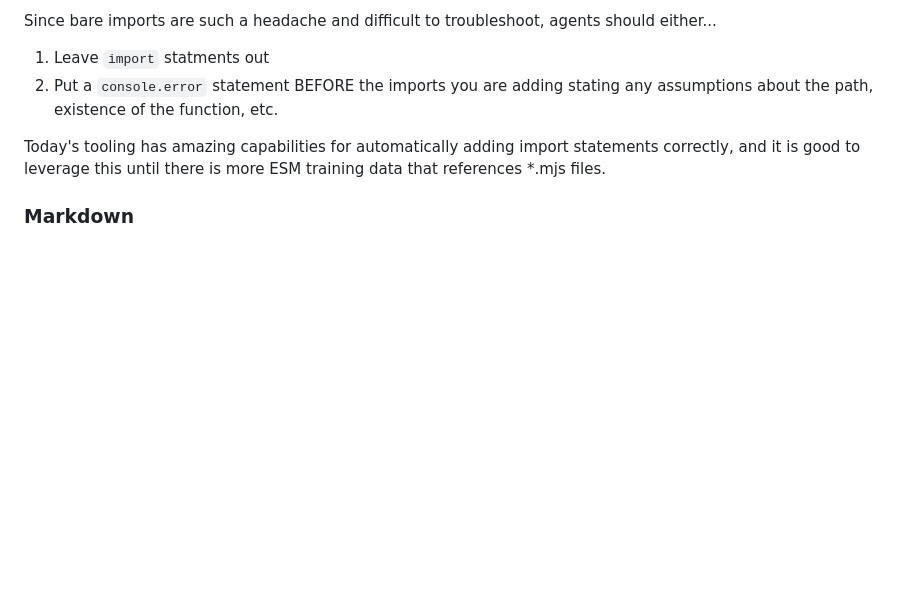
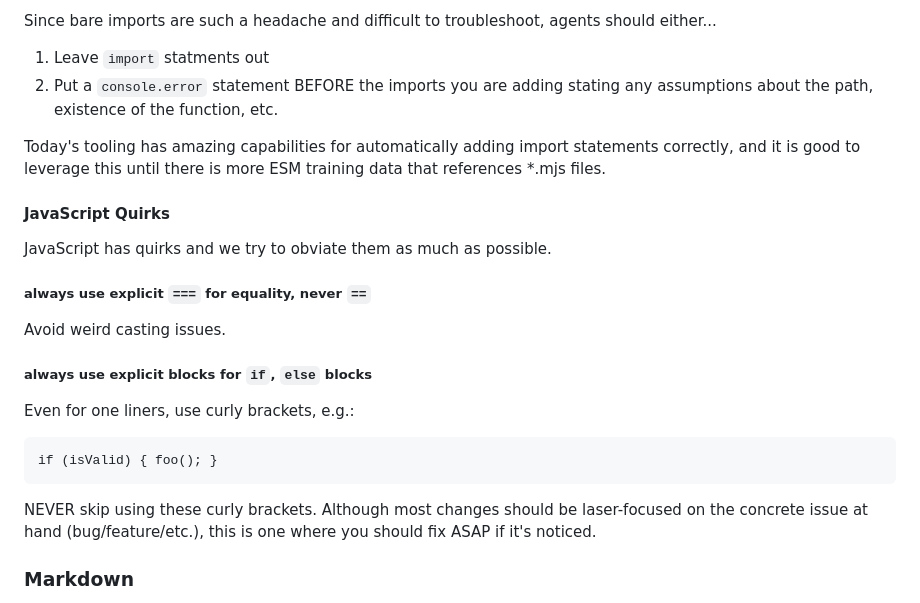
Before and after one commit to wraiford/blank-gib, a Markdown page: STYLEGUIDE.md, the part around the change. Drawn GitHub-style; blank space fills up the shorter version.

Commit message:
meta: STYLEGUIDE

````diff
--- a/STYLEGUIDE.md
+++ b/STYLEGUIDE.md
@@ -202,6 +202,24 @@ Since bare imports are such a headache and difficult to troubleshoot, agents sho
 
 Today's tooling has amazing capabilities for automatically adding import statements correctly, and it is good to leverage this until there is more ESM training data that references *.mjs files.
 
+#### JavaScript Quirks
+
+JavaScript has quirks and we try to obviate them as much as possible.
+
+##### always use explicit `===` for equality, never `==`
+
+Avoid weird casting issues.
+
+##### always use explicit blocks for `if`, `else` blocks
+
+Even for one liners, use curly brackets, e.g.:
+
+```
+if (isValid) { foo(); }
+```
+
+NEVER skip using these curly brackets. Although most changes should be laser-focused on the concrete issue at hand (bug/feature/etc.), this is one where you should fix ASAP if it's noticed.
+
 ### Markdown
 
 * Use asterisks for bullets.
````
